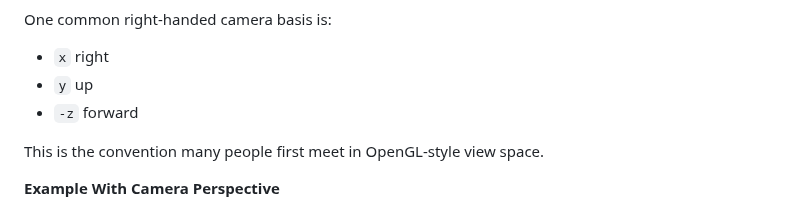
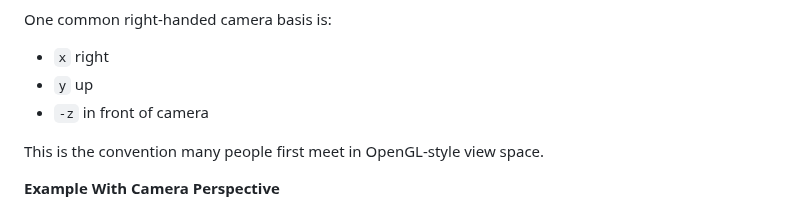
Before and after one commit to AndresNamm/blogg, a Markdown page: posts/right_hand_vs_left_hand.md, the part around the change. Drawn GitHub-style.

Commit message:
ösl.ight change in left hand conf

```diff
--- a/posts/right_hand_vs_left_hand.md
+++ b/posts/right_hand_vs_left_hand.md
@@ -38,7 +38,7 @@ One common right-handed camera basis is:
 
 - `x` right
 - `y` up
-- `-z` forward
+- `-z` in front of camera
 
 This is the convention many people first meet in OpenGL-style view space.
 
```
